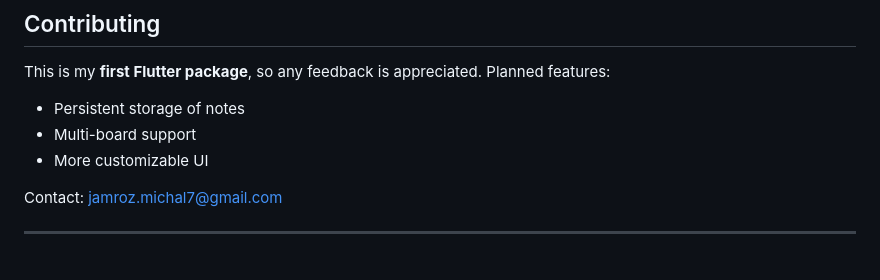
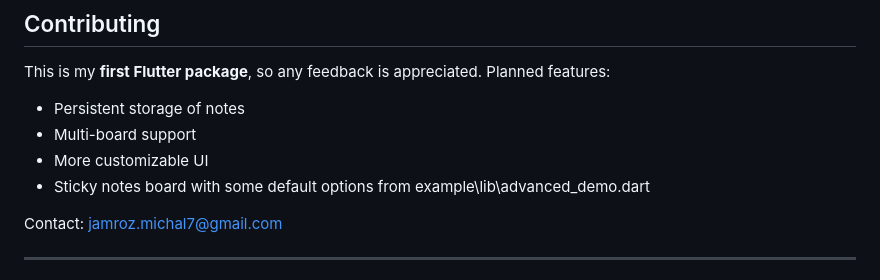
Before and after one commit to mis177/sticky-notes, a Markdown page: README.md, the part around the change. Drawn GitHub-style.

Commit message:
Add sticky notes board feature to README

```diff
--- a/README.md
+++ b/README.md
@@ -128,6 +128,7 @@ Planned features:
 * Persistent storage of notes
 * Multi-board support
 * More customizable UI
+* Sticky notes board with some default options from example\lib\advanced_demo.dart
 
 Contact: [jamroz.michal7@gmail.com](mailto:jamroz.michal7@gmail.com)
 
```
